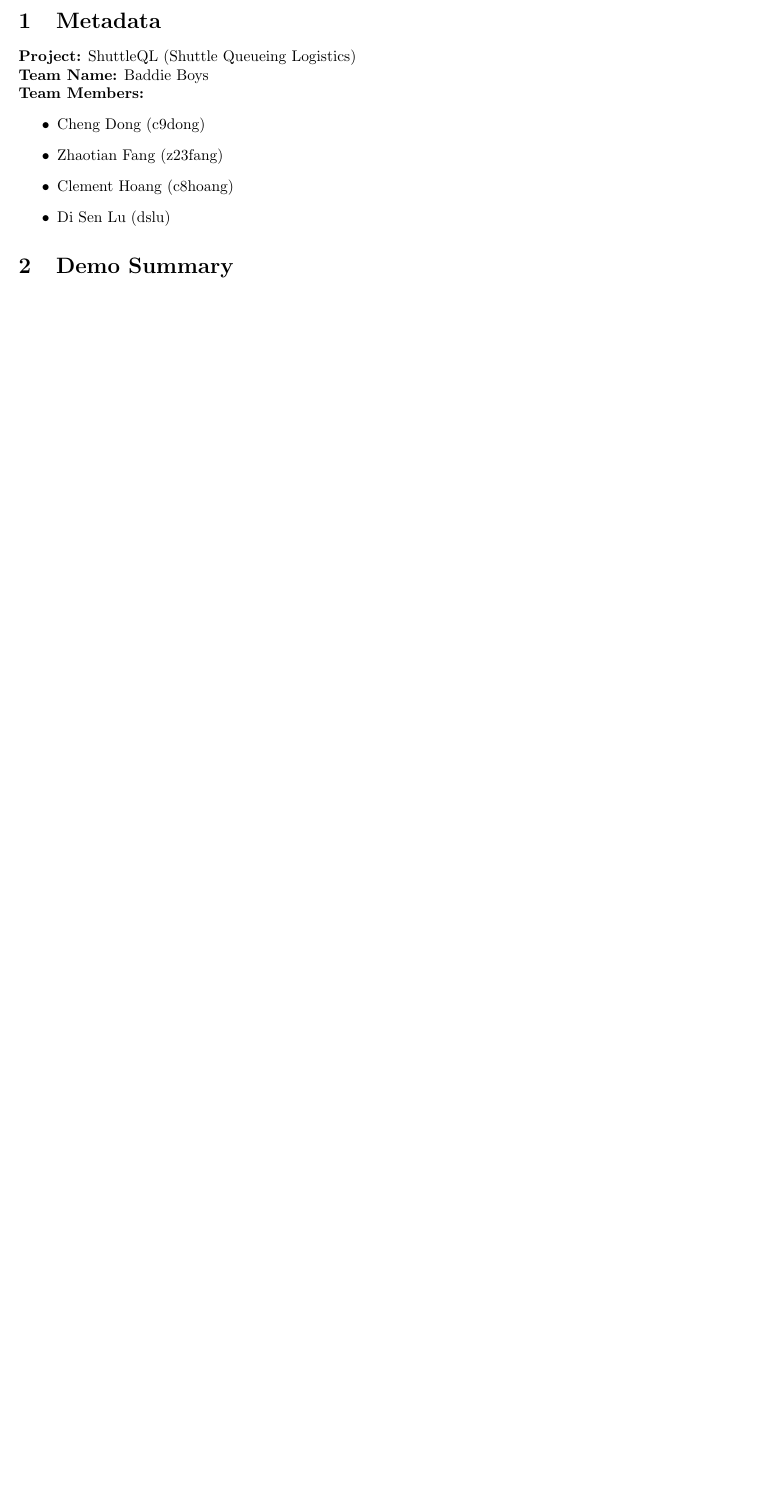
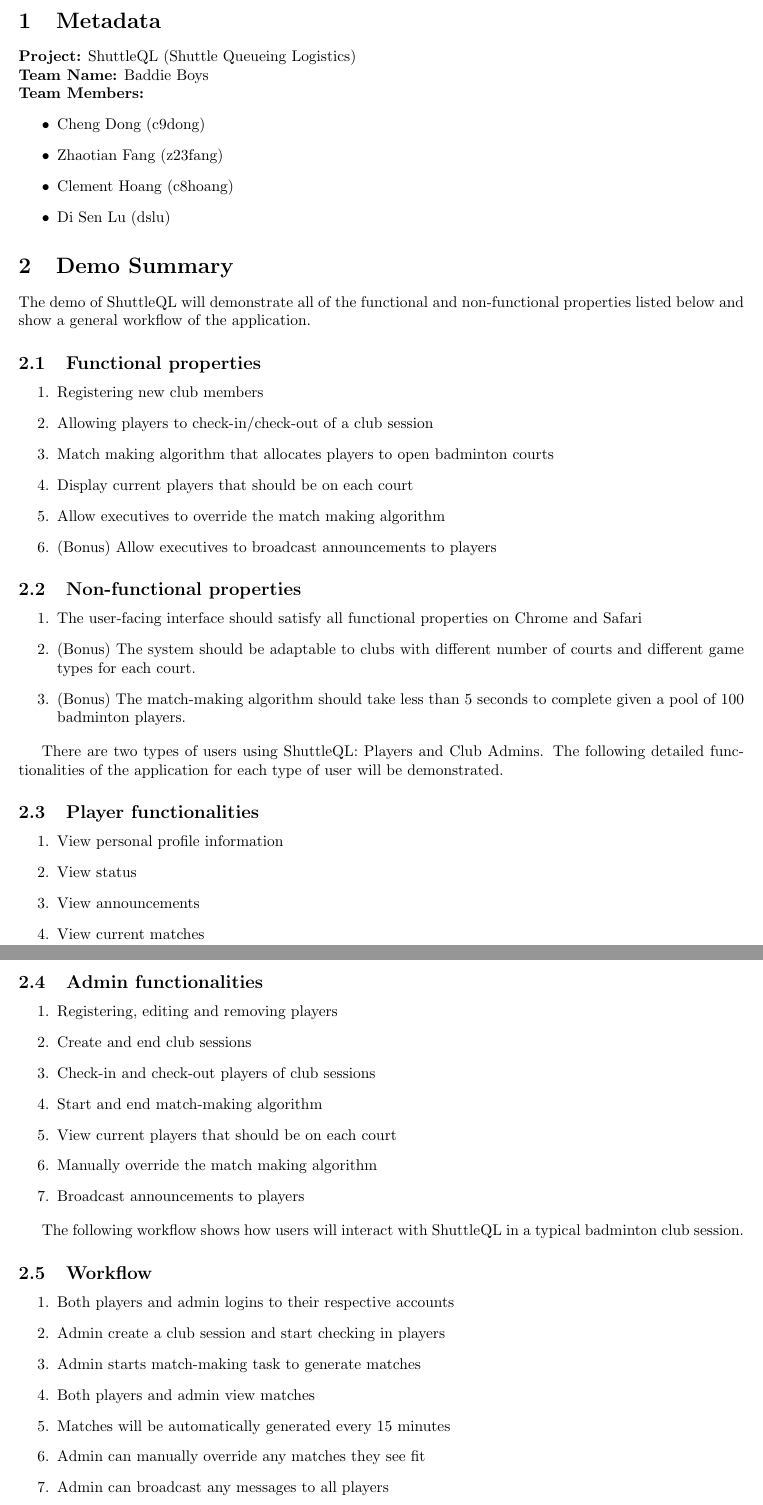
Before and after one commit to shuttleql/meta, a LaTeX document (proposal_docs/d3_25_shuttleql.tex): part of page 2 of 2 before the commit and two parts of pages 2 and 3 of 3 after it, the two joined at a grey line, cut so that both start at the same text, the shorter picture padded with empty space. Compiled offline with pdfLaTeX.

Commit message:
Updated proposal 3 doc

```diff
--- a/proposal_docs/d3_25_shuttleql.tex
+++ b/proposal_docs/d3_25_shuttleql.tex
@@ -49,6 +49,58 @@
 
 \section{Demo Summary}
 % detail the functionality your app embodies
+The demo of ShuttleQL will demonstrate all of the functional and non-functional properties listed below and show a general workflow of the application.
+
+\subsection{Functional properties}
+\begin{enumerate}
+  \item Registering new club members
+  \item Allowing players to check-in/check-out of a club session
+  \item Match making algorithm that allocates players to open badminton courts
+  \item Display current players that should be on each court
+  \item Allow executives to override the match making algorithm
+  \item (Bonus) Allow executives to broadcast announcements to players
+\end{enumerate}
+
+\subsection{Non-functional properties}
+\begin{enumerate}
+  \item The user-facing interface should satisfy all functional properties on Chrome and Safari
+  \item (Bonus) The system should be adaptable to clubs with different number of courts and different game types for each court.
+  \item (Bonus) The match-making algorithm should take less than 5 seconds to complete given a pool
+of 100 badminton players.
+\end{enumerate}
+
+There are two types of users using ShuttleQL: Players and Club Admins. The following detailed functionalities of the application for each type of user will be demonstrated.
+\subsection{Player functionalities}
+\begin{enumerate}
+  \item View personal profile information
+  \item View status
+  \item View announcements
+  \item View current matches
+\end{enumerate}
+
+\subsection{Admin functionalities}
+\begin{enumerate}
+  \item Registering, editing and removing players
+  \item Create and end club sessions
+  \item Check-in and check-out players of club sessions
+  \item Start and end match-making algorithm
+  \item View current players that should be on each court
+  \item Manually override the match making algorithm
+  \item Broadcast announcements to players
+\end{enumerate}
+
+The following workflow shows how users will interact with ShuttleQL in a typical badminton club session.
+\subsection{Workflow}
+\begin{enumerate}
+  \item Both players and admin logins to their respective accounts
+  \item Admin create a club session and start checking in players
+  \item Admin starts match-making task to generate matches
+  \item Both players and admin view matches
+  \item Matches will be automatically generated every 15 minutes
+  \item Admin can manually override any matches they see fit
+  \item Admin can broadcast any messages to all players
+  \item At the end, admin ends the club session
+\end{enumerate}
 
 \section{Status Report}
 % list what proposed functionality remains unimplemented and why it was dropped.
```
Also changed, not shown: proposal_docs/d3_25_shuttleql.tex (3 more changed lines).
